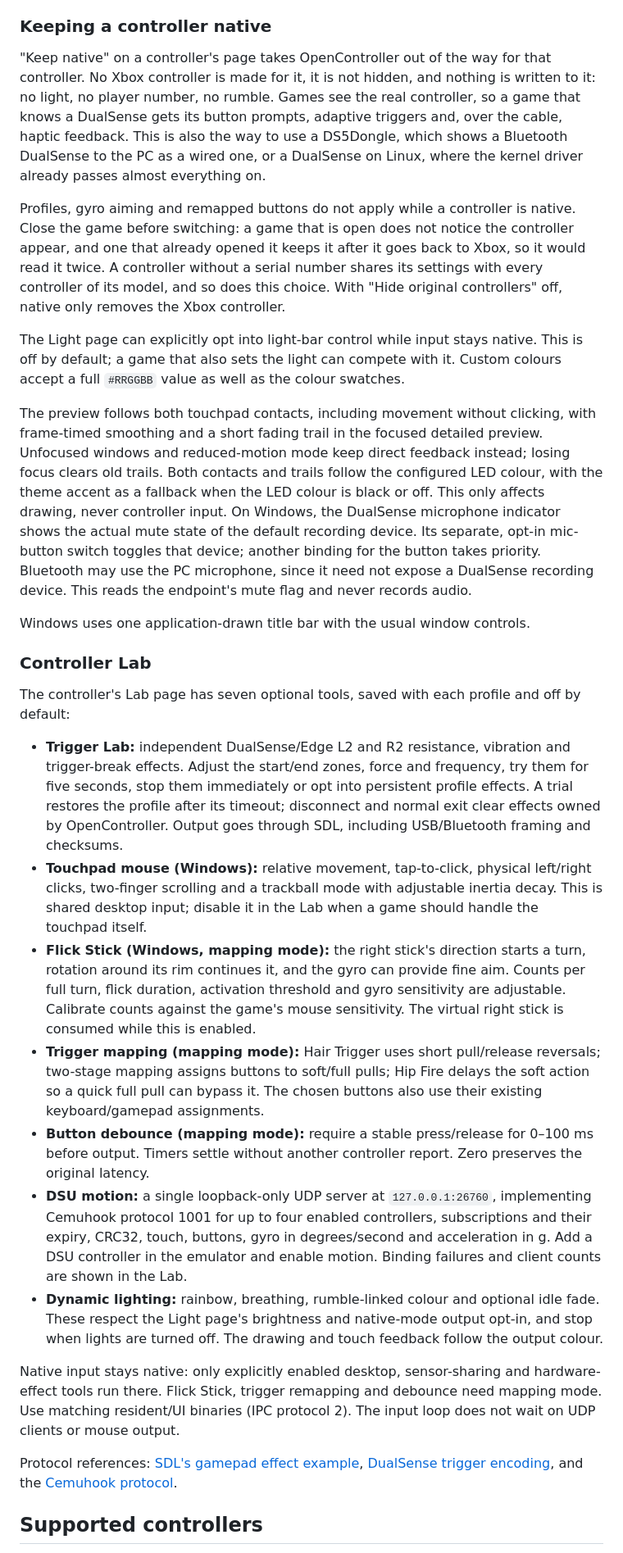
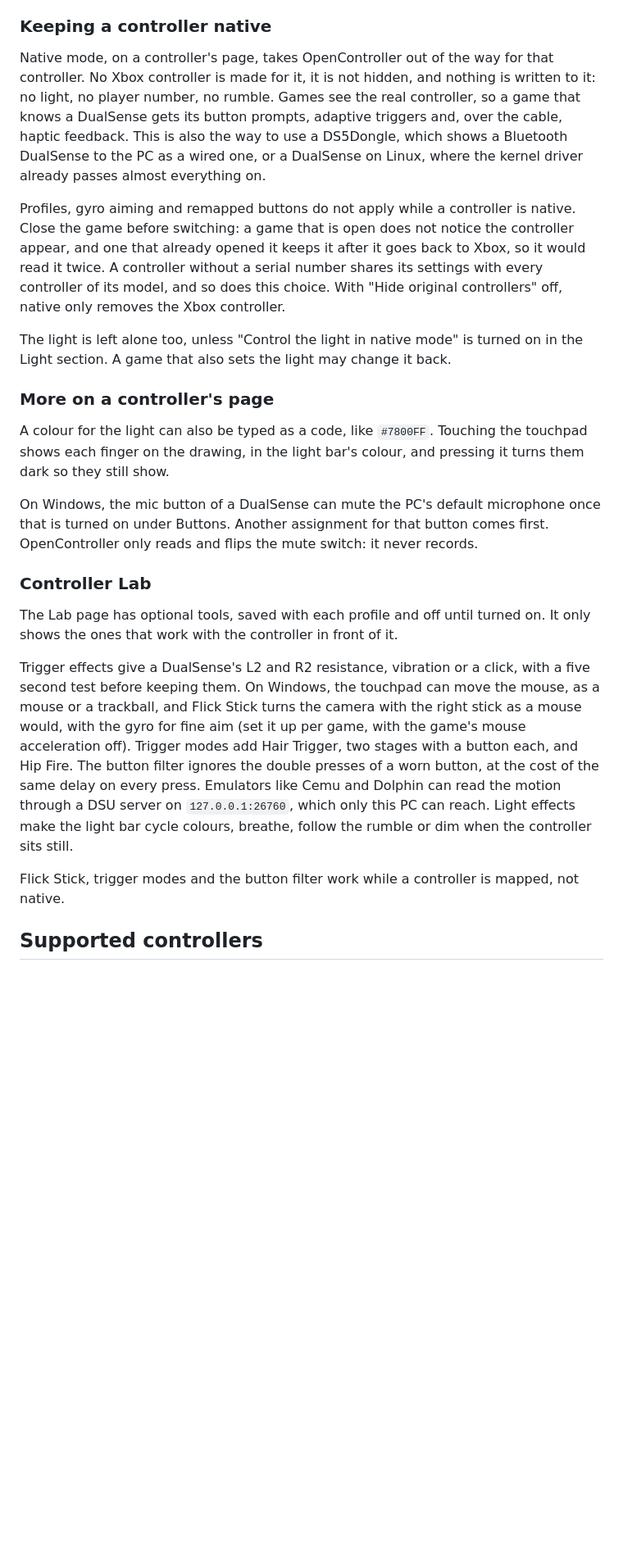
Before and after one commit to Brunovncs/OpenController, a Markdown page: README.md, the part around one of its changes. Shown at 82% size. Rendered like a GitHub page; blank space fills up the shorter version.

Commit message:
Release 0.9.0

```diff
--- a/README.md
+++ b/README.md
@@ -266,7 +266,7 @@ document about these machines and has not been tried on one yet.
 
 ### Keeping a controller native
 
-"Keep native" on a controller's page takes OpenController out of the way for that controller. No
+Native mode, on a controller's page, takes OpenController out of the way for that controller. No
 Xbox controller is made for it, it is not hidden, and nothing is written to it: no light, no
 player number, no rumble. Games see the real controller, so a game that knows a DualSense gets
 its button prompts, adaptive triggers and, over the cable, haptic feedback. This is also the way
@@ -279,58 +279,34 @@ already opened it keeps it after it goes back to Xbox, so it would read it twice
 without a serial number shares its settings with every controller of its model, and so does this
 choice. With "Hide original controllers" off, native only removes the Xbox controller.
 
-The Light page can explicitly opt into light-bar control while input stays native. This is off
-by default; a game that also sets the light can compete with it. Custom colours accept a full
-`#RRGGBB` value as well as the colour swatches.
+The light is left alone too, unless "Control the light in native mode" is turned on in the Light
+section. A game that also sets the light may change it back.
 
-The preview follows both touchpad contacts, including movement without clicking, with
-frame-timed smoothing and a short fading trail in the focused detailed preview. Unfocused
-windows and reduced-motion mode keep direct feedback instead; losing focus clears old trails.
-Both contacts and trails follow the configured LED colour, with the theme accent as a fallback
-when the LED colour is black or off. This only affects drawing, never controller input. On Windows,
-the DualSense microphone indicator shows the actual mute state of the default recording device.
-Its separate, opt-in mic-button switch toggles that device; another binding for the button takes
-priority. Bluetooth may use the PC microphone, since it need not expose a DualSense recording
-device. This reads the endpoint's mute flag and never records audio.
+### More on a controller's page
 
-Windows uses one application-drawn title bar with the usual window controls.
+A colour for the light can also be typed as a code, like `#7800FF`. Touching the touchpad shows
+each finger on the drawing, in the light bar's colour, and pressing it turns them dark so they
+still show.
+
+On Windows, the mic button of a DualSense can mute the PC's default microphone once that is turned
+on under Buttons. Another assignment for that button comes first. OpenController only reads and
+flips the mute switch: it never records.
 
 ### Controller Lab
 
-The controller's Lab page has seven optional tools, saved with each profile and off by default:
+The Lab page has optional tools, saved with each profile and off until turned on. It only shows
+the ones that work with the controller in front of it.
 
-- **Trigger Lab:** independent DualSense/Edge L2 and R2 resistance, vibration and trigger-break
-  effects. Adjust the start/end zones, force and frequency, try them for five seconds, stop
-  them immediately or opt into persistent profile effects. A trial restores the profile after
-  its timeout; disconnect and normal exit clear effects owned by OpenController. Output goes
-  through SDL, including USB/Bluetooth framing and checksums.
-- **Touchpad mouse (Windows):** relative movement, tap-to-click, physical left/right clicks,
-  two-finger scrolling and a trackball mode with adjustable inertia decay. This is shared
-  desktop input; disable it in the Lab when a game should handle the touchpad itself.
-- **Flick Stick (Windows, mapping mode):** the right stick's direction starts a turn, rotation
-  around its rim continues it, and the gyro can provide fine aim. Counts per full turn, flick
-  duration, activation threshold and gyro sensitivity are adjustable. Calibrate counts against
-  the game's mouse sensitivity. The virtual right stick is consumed while this is enabled.
-- **Trigger mapping (mapping mode):** Hair Trigger uses short pull/release reversals; two-stage
-  mapping assigns buttons to soft/full pulls; Hip Fire delays the soft action so a quick full
-  pull can bypass it. The chosen buttons also use their existing keyboard/gamepad assignments.
-- **Button debounce (mapping mode):** require a stable press/release for 0–100 ms before output.
-  Timers settle without another controller report. Zero preserves the original latency.
-- **DSU motion:** a single loopback-only UDP server at `127.0.0.1:26760`, implementing Cemuhook
-  protocol 1001 for up to four enabled controllers, subscriptions and their expiry, CRC32,
-  touch, buttons, gyro in degrees/second and acceleration in g. Add a DSU controller in the
-  emulator and enable motion. Binding failures and client counts are shown in the Lab.
-- **Dynamic lighting:** rainbow, breathing, rumble-linked colour and optional idle fade. These
-  respect the Light page's brightness and native-mode output opt-in, and stop when lights are
-  turned off. The drawing and touch feedback follow the output colour.
+Trigger effects give a DualSense's L2 and R2 resistance, vibration or a click, with a five second
+test before keeping them. On Windows, the touchpad can move the mouse, as a mouse or a trackball,
+and Flick Stick turns the camera with the right stick as a mouse would, with the gyro for fine aim
+(set it up per game, with the game's mouse acceleration off). Trigger modes add Hair Trigger, two
+stages with a button each, and Hip Fire. The button filter ignores the double presses of a worn
+button, at the cost of the same delay on every press. Emulators like Cemu and Dolphin can read the
+motion through a DSU server on `127.0.0.1:26760`, which only this PC can reach. Light effects make
+the light bar cycle colours, breathe, follow the rumble or dim when the controller sits still.
 
-Native input stays native: only explicitly enabled desktop, sensor-sharing and hardware-effect
-tools run there. Flick Stick, trigger remapping and debounce need mapping mode. Use matching
-resident/UI binaries (IPC protocol 2). The input loop does not wait on UDP clients or mouse output.
-
-Protocol references: [SDL's gamepad effect example](https://github.com/libsdl-org/SDL/blob/main/test/testcontroller.c),
-[DualSense trigger encoding](https://gist.github.com/Nielk1/6d54cc2c00d2201ccb8c2720ad7538db),
-and the [Cemuhook protocol](https://v1993.github.io/cemuhook-protocol/).
+Flick Stick, trigger modes and the button filter work while a controller is mapped, not native.
 
 ## Supported controllers
 
```
Also changed, not shown: other parts of README.md (+7 -7 lines), CHANGELOG.md (+19 -0 lines), docs/controller.png, docs/window.png, 2 other files.
